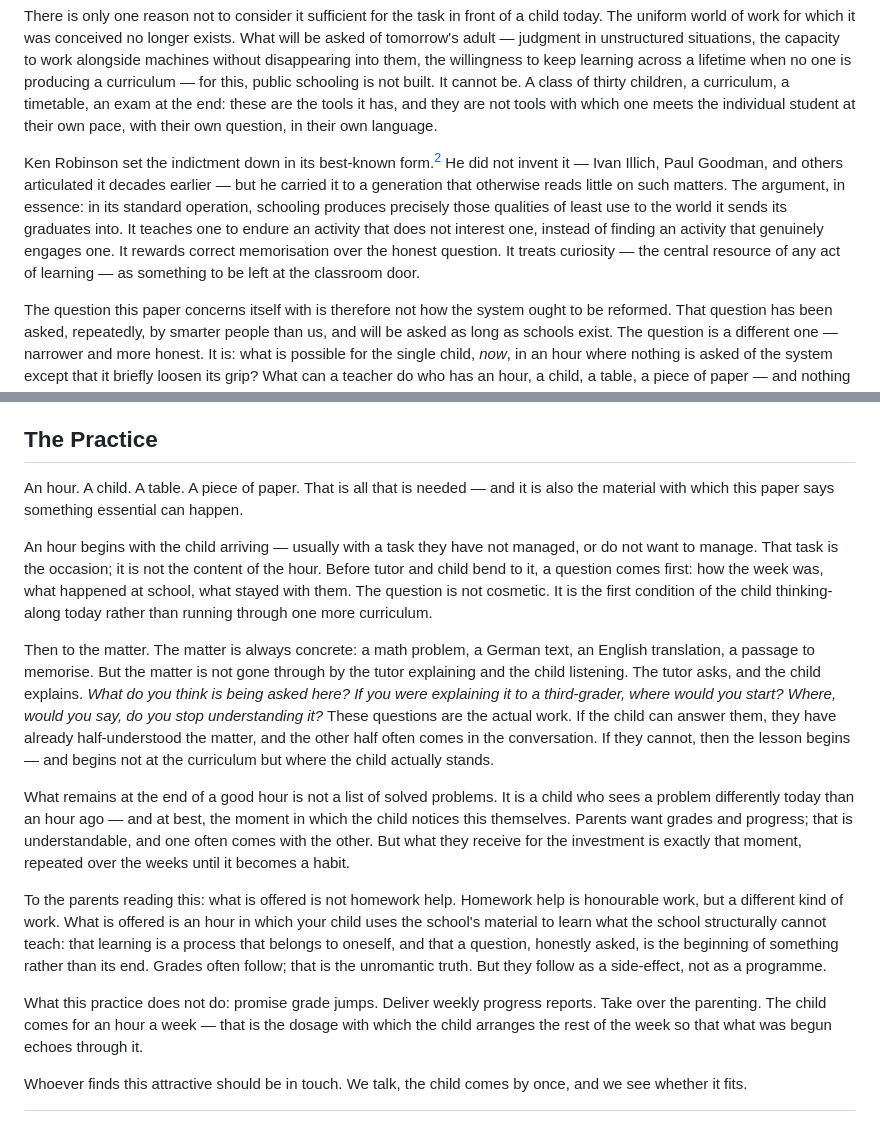
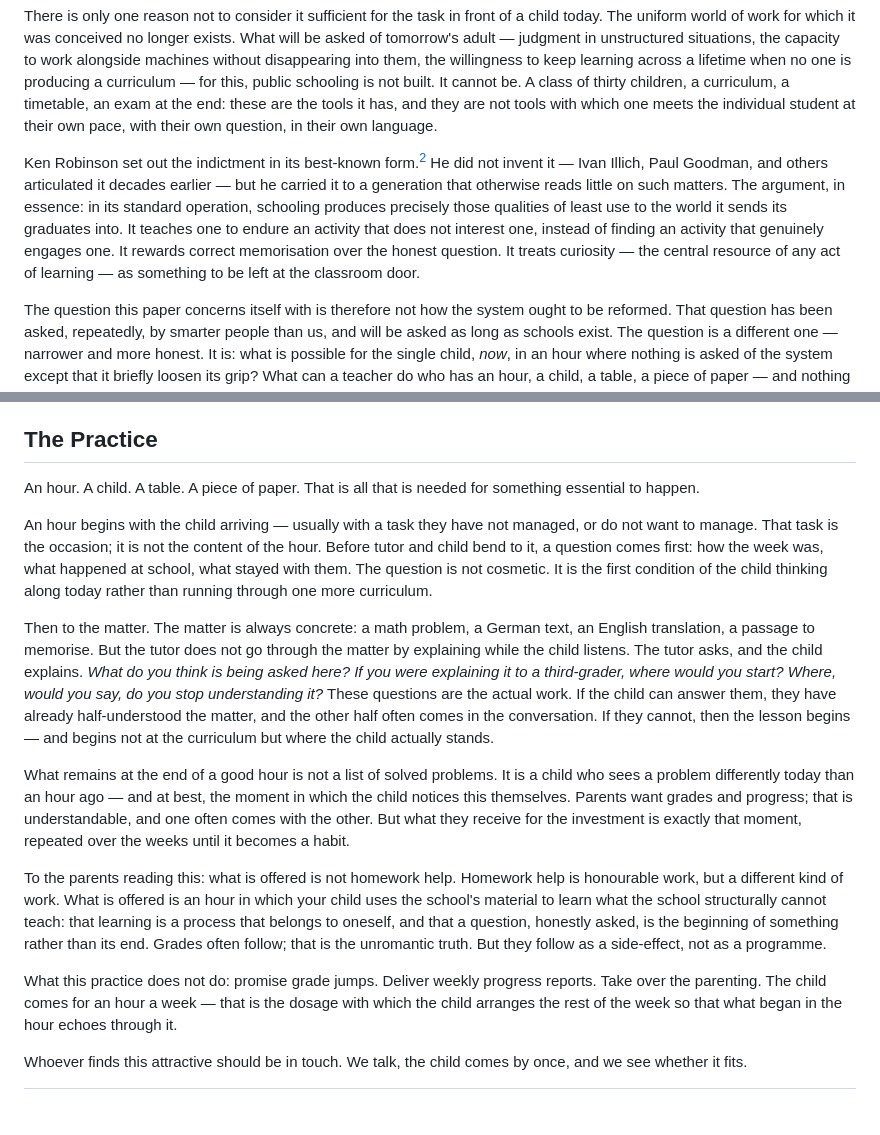
Before and after one commit to jonashertner/lerngesellschaft.ch, a Markdown page: src/en/index.md, 2 parts joined by grey strips. GitHub-like rendering.

```diff
--- a/src/en/index.md
+++ b/src/en/index.md
@@ -25,7 +25,7 @@ This is not the failure of a single child. It is the functioning of a system not
 
 There is only one reason not to consider it sufficient for the task in front of a child today. The uniform world of work for which it was conceived no longer exists. What will be asked of tomorrow's adult — judgment in unstructured situations, the capacity to work alongside machines without disappearing into them, the willingness to keep learning across a lifetime when no one is producing a curriculum — for this, public schooling is not built. It cannot be. A class of thirty children, a curriculum, a timetable, an exam at the end: these are the tools it has, and they are not tools with which one meets the individual student at their own pace, with their own question, in their own language.
 
-Ken Robinson set the indictment down in its best-known form.[^robinson] He did not invent it — Ivan Illich, Paul Goodman, and others articulated it decades earlier — but he carried it to a generation that otherwise reads little on such matters. The argument, in essence: in its standard operation, schooling produces precisely those qualities of least use to the world it sends its graduates into. It teaches one to endure an activity that does not interest one, instead of finding an activity that genuinely engages one. It rewards correct memorisation over the honest question. It treats curiosity — the central resource of any act of learning — as something to be left at the classroom door.
+Ken Robinson set out the indictment in its best-known form.[^robinson] He did not invent it — Ivan Illich, Paul Goodman, and others articulated it decades earlier — but he carried it to a generation that otherwise reads little on such matters. The argument, in essence: in its standard operation, schooling produces precisely those qualities of least use to the world it sends its graduates into. It teaches one to endure an activity that does not interest one, instead of finding an activity that genuinely engages one. It rewards correct memorisation over the honest question. It treats curiosity — the central resource of any act of learning — as something to be left at the classroom door.
 
 The question this paper concerns itself with is therefore not how the system ought to be reformed. That question has been asked, repeatedly, by smarter people than us, and will be asked as long as schools exist. The question is a different one — narrower and more honest. It is: what is possible for the single child, *now*, in an hour where nothing is asked of the system except that it briefly loosen its grip? What can a teacher do who has an hour, a child, a table, a piece of paper — and nothing else?
 
@@ -77,17 +77,17 @@ What remains is the question: what does this look like in practice? What does th
 
 ## The Practice
 
-An hour. A child. A table. A piece of paper. That is all that is needed — and it is also the material with which this paper says something essential can happen.
+An hour. A child. A table. A piece of paper. That is all that is needed for something essential to happen.
 
-An hour begins with the child arriving — usually with a task they have not managed, or do not want to manage. That task is the occasion; it is not the content of the hour. Before tutor and child bend to it, a question comes first: how the week was, what happened at school, what stayed with them. The question is not cosmetic. It is the first condition of the child thinking-along today rather than running through one more curriculum.
+An hour begins with the child arriving — usually with a task they have not managed, or do not want to manage. That task is the occasion; it is not the content of the hour. Before tutor and child bend to it, a question comes first: how the week was, what happened at school, what stayed with them. The question is not cosmetic. It is the first condition of the child thinking along today rather than running through one more curriculum.
 
-Then to the matter. The matter is always concrete: a math problem, a German text, an English translation, a passage to memorise. But the matter is not gone through by the tutor explaining and the child listening. The tutor asks, and the child explains. *What do you think is being asked here? If you were explaining it to a third-grader, where would you start? Where, would you say, do you stop understanding it?* These questions are the actual work. If the child can answer them, they have already half-understood the matter, and the other half often comes in the conversation. If they cannot, then the lesson begins — and begins not at the curriculum but where the child actually stands.
+Then to the matter. The matter is always concrete: a math problem, a German text, an English translation, a passage to memorise. But the tutor does not go through the matter by explaining while the child listens. The tutor asks, and the child explains. *What do you think is being asked here? If you were explaining it to a third-grader, where would you start? Where, would you say, do you stop understanding it?* These questions are the actual work. If the child can answer them, they have already half-understood the matter, and the other half often comes in the conversation. If they cannot, then the lesson begins — and begins not at the curriculum but where the child actually stands.
 
 What remains at the end of a good hour is not a list of solved problems. It is a child who sees a problem differently today than an hour ago — and at best, the moment in which the child notices this themselves. Parents want grades and progress; that is understandable, and one often comes with the other. But what they receive for the investment is exactly that moment, repeated over the weeks until it becomes a habit.
 
 To the parents reading this: what is offered is not homework help. Homework help is honourable work, but a different kind of work. What is offered is an hour in which your child uses the school's material to learn what the school structurally cannot teach: that learning is a process that belongs to oneself, and that a question, honestly asked, is the beginning of something rather than its end. Grades often follow; that is the unromantic truth. But they follow as a side-effect, not as a programme.
 
-What this practice does not do: promise grade jumps. Deliver weekly progress reports. Take over the parenting. The child comes for an hour a week — that is the dosage with which the child arranges the rest of the week so that what was begun echoes through it.
+What this practice does not do: promise grade jumps. Deliver weekly progress reports. Take over the parenting. The child comes for an hour a week — that is the dosage with which the child arranges the rest of the week so that what began in the hour echoes through it.
 
 Whoever finds this attractive should be in touch. We talk, the child comes by once, and we see whether it fits.
 
```
Also changed, not shown: other parts of src/en/index.md (+7 -7 lines), src/de/index.md (+3 -3 lines).
